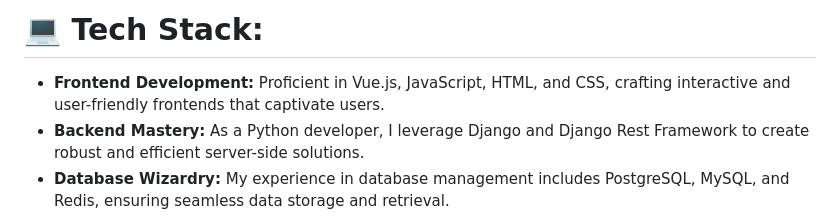
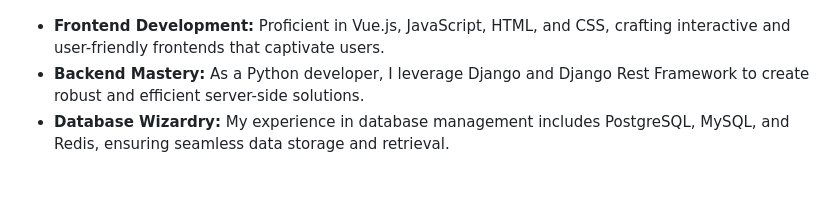
Before and after one commit to AbdullahBakir97/AbdullahBakir97, a Markdown page: README.md, the part around one of its changes. GitHub-like rendering; blank space fills up the shorter version.

```diff
--- a/README.md
+++ b/README.md
@@ -59,5 +60,4 @@
 
-# 💻 Tech Stack:
 - **Frontend Development:** Proficient in Vue.js, JavaScript, HTML, and CSS, crafting interactive and user-friendly frontends that captivate users.
 - **Backend Mastery:** As a Python developer, I leverage Django and Django Rest Framework to create robust and efficient server-side solutions.
 - **Database Wizardry:** My experience in database management includes PostgreSQL, MySQL, and Redis, ensuring seamless data storage and retrieval.
```
Also changed, not shown: other parts of README.md (+3 -0 lines).
